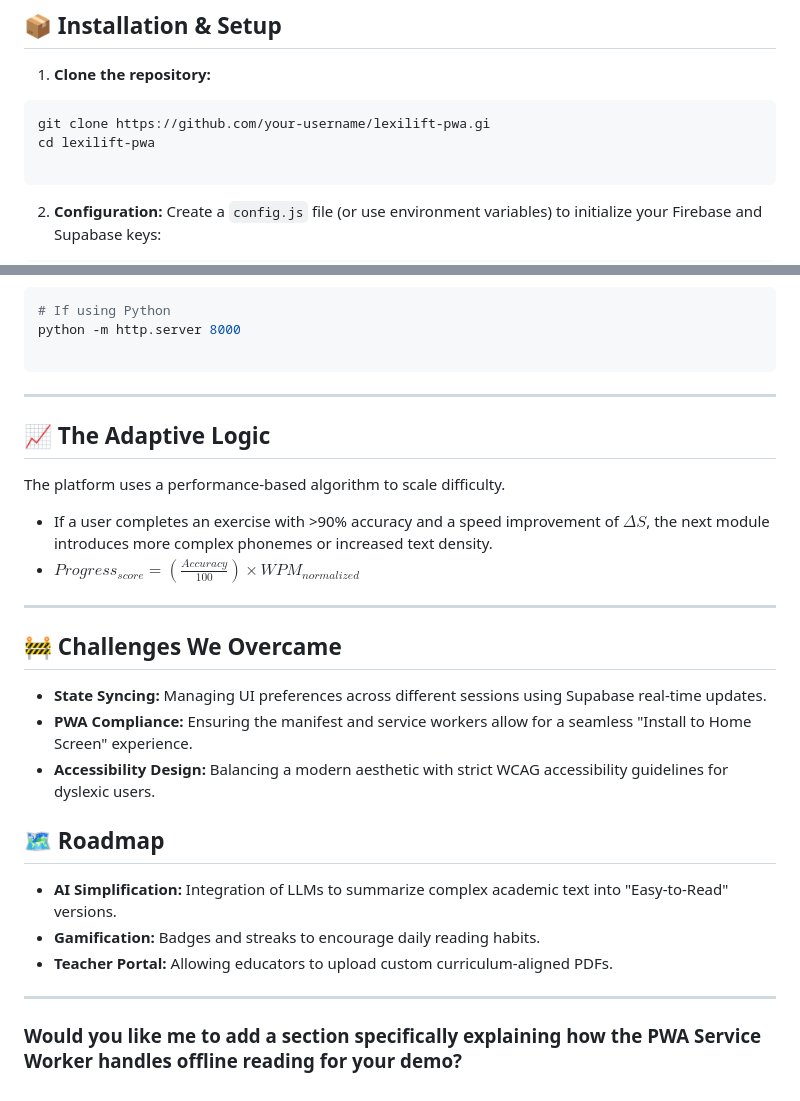
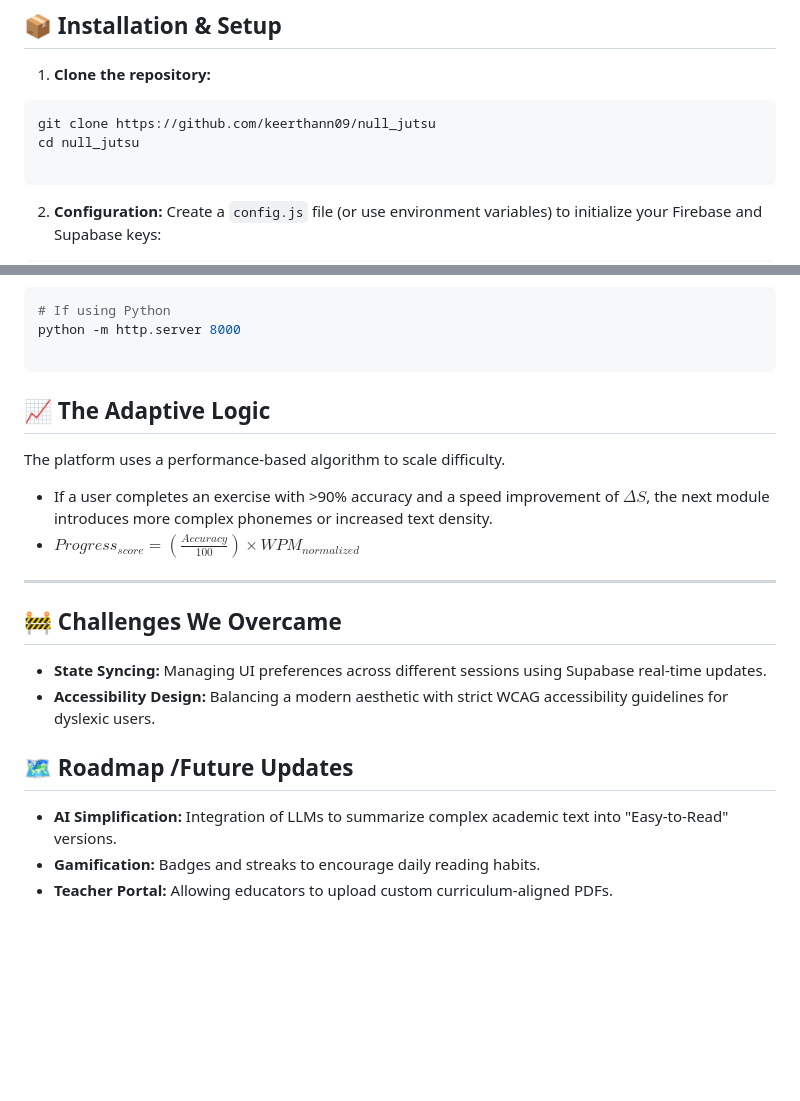
Before and after one commit to keerthann09/null_jutsu, a Markdown page: README.md, 2 parts joined by grey strips. GitHub-like rendering; blank space fills up the shorter version.

````diff
--- a/README.md
+++ b/README.md
@@ -56,8 +56,8 @@ LexiLift uses a dual-backend approach to maximize hackathon efficiency:
 
 1. **Clone the repository:**
 ```bash
-git clone https://github.com/your-username/lexilift-pwa.gi
-cd lexilift-pwa
+git clone https://github.com/keerthann09/null_jutsu
+cd null_jutsu
 
 ```
 
@@ -80,10 +80,6 @@ python -m http.server 8000
 
 ```
 
-
-
----
-
 ## 📈 The Adaptive Logic
 
 The platform uses a performance-based algorithm to scale difficulty.
@@ -96,15 +92,10 @@ The platform uses a performance-based algorithm to scale difficulty.
 ## 🚧 Challenges We Overcame
 
 * **State Syncing:** Managing UI preferences across different sessions using Supabase real-time updates.
-* **PWA Compliance:** Ensuring the manifest and service workers allow for a seamless "Install to Home Screen" experience.
 * **Accessibility Design:** Balancing a modern aesthetic with strict WCAG accessibility guidelines for dyslexic users.
 
-## 🗺️ Roadmap
+## 🗺️ Roadmap /Future Updates
 
 * **AI Simplification:** Integration of LLMs to summarize complex academic text into "Easy-to-Read" versions.
 * **Gamification:** Badges and streaks to encourage daily reading habits.
 * **Teacher Portal:** Allowing educators to upload custom curriculum-aligned PDFs.
-
----
-
-### **Would you like me to add a section specifically explaining how the PWA Service Worker handles offline reading for your demo?**
````
